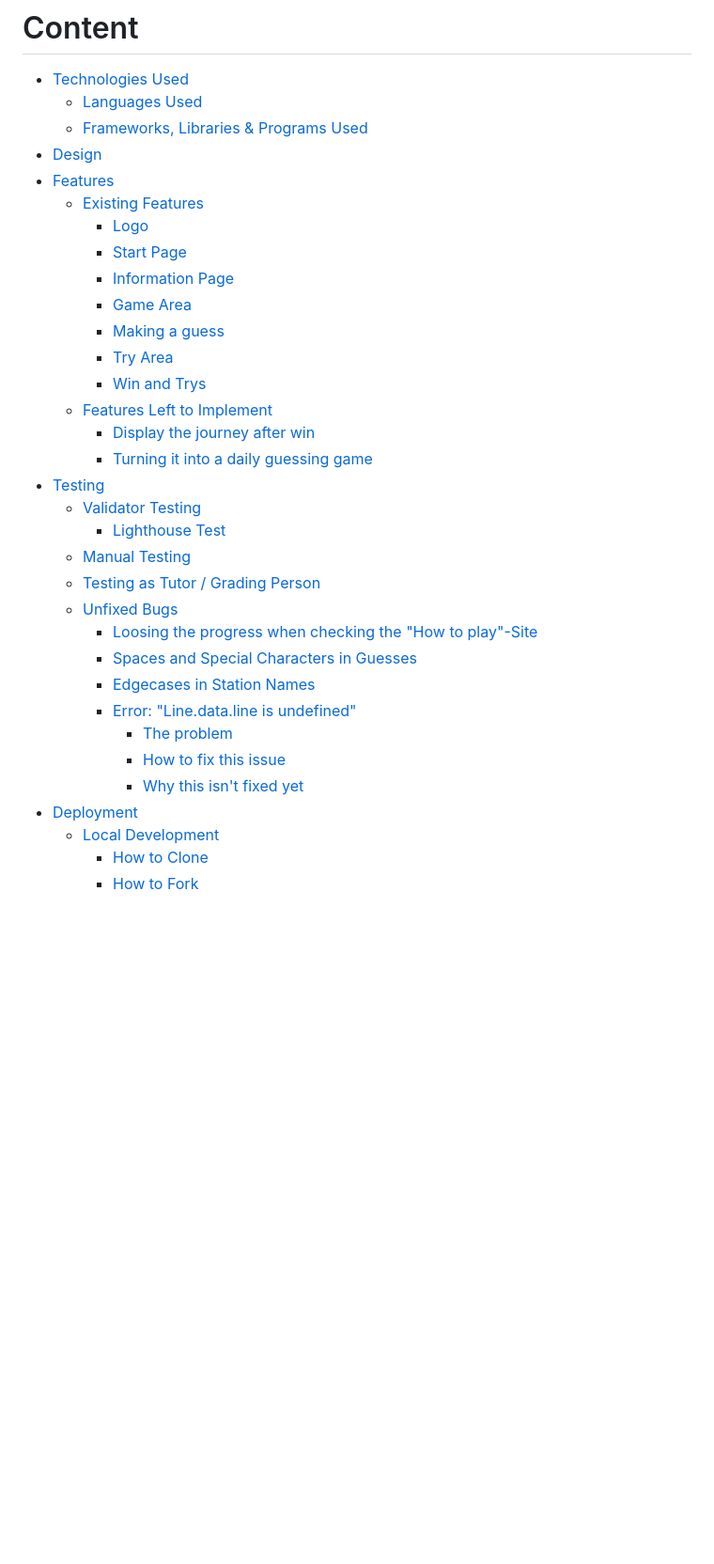
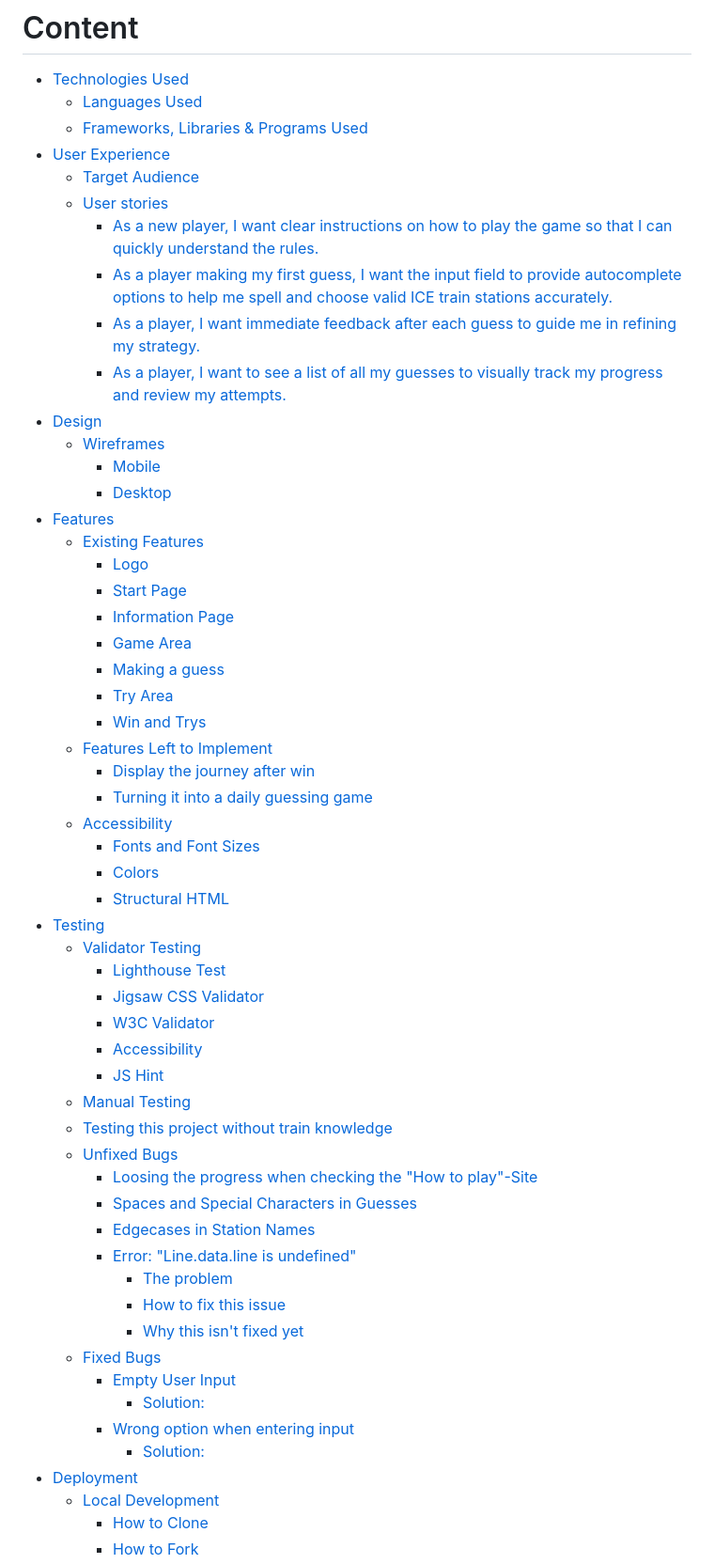
Before and after one commit to DasUnicorn/bahndle, a Markdown page: README.md, the part around the change. Shown at 94% size. Drawn GitHub-style; blank space fills up the shorter version.

Commit message:
update table of content of readme

```diff
--- a/README.md
+++ b/README.md
@@ -16,7 +16,17 @@ Check out the [live-site](https://dasunicorn.github.io/bahndle/index.html).
 - [Technologies Used](#technologies-used)
   * [Languages Used](#languages-used)
   * [Frameworks, Libraries & Programs Used](#frameworks-libraries--programs-used)
+- [User Experience](#user-experience)
+  * [Target Audience](#target-audience)
+  * [User stories](#user-stories)
+    + [As a new player, I want clear instructions on how to play the game so that I can quickly understand the rules.](#as-a-new-player-i-want-clear-instructions-on-how-to-play-the-game-so-that-i-can-quickly-understand-the-rules)
+    + [As a player making my first guess, I want the input field to provide autocomplete options to help me spell and choose valid ICE train stations accurately.](#as-a-player-making-my-first-guess-i-want-the-input-field-to-provide-autocomplete-options-to-help-me-spell-and-choose-valid-ice-train-stations-accurately)
+    + [As a player, I want immediate feedback after each guess to guide me in refining my strategy.](#as-a-player-i-want-immediate-feedback-after-each-guess-to-guide-me-in-refining-my-strategy)
+    + [As a player, I want to see a list of all my guesses to visually track my progress and review my attempts.](#as-a-player-i-want-to-see-a-list-of-all-my-guesses-to-visually-track-my-progress-and-review-my-attempts)
 - [Design](#design)
+  * [Wireframes](#wireframes)
+    + [Mobile](#mobile)
+    + [Desktop](#desktop)
 - [Features](#features)
   * [Existing Features](#existing-features)
     + [Logo](#logo)
@@ -29,11 +39,19 @@ Check out the [live-site](https://dasunicorn.github.io/bahndle/index.html).
   * [Features Left to Implement](#features-left-to-implement)
     + [Display the journey after win](#display-the-journey-after-win)
     + [Turning it into a daily guessing game](#turning-it-into-a-daily-guessing-game)
+  * [Accessibility](#accessibility)
+    + [Fonts and Font Sizes](#fonts-and-font-sizes)
+    + [Colors](#colors)
+    + [Structural HTML](#structural-html)
 - [Testing](#testing)
   * [Validator Testing](#validator-testing)
     + [Lighthouse Test](#lighthouse-test)
+    + [Jigsaw CSS Validator](#jigsaw-css-validator)
+    + [W3C Validator](#w3c-validator)
+    + [Accessibility](#accessibility-1)
+    + [JS Hint](#js-hint)
   * [Manual Testing](#manual-testing)
-  * [Testing as Tutor / Grading Person](#testing-as-tutor--grading-person)
+  * [Testing this project without train knowledge](#testing-this-project-without-train-knowledge)
   * [Unfixed Bugs](#unfixed-bugs)
     + [Loosing the progress when checking the "How to play"-Site](#loosing-the-progress-when-checking-the-how-to-play-site)
     + [Spaces and Special Characters in Guesses](#spaces-and-special-characters-in-guesses)
@@ -42,6 +60,11 @@ Check out the [live-site](https://dasunicorn.github.io/bahndle/index.html).
       - [The problem](#the-problem)
       - [How to fix this issue](#how-to-fix-this-issue)
       - [Why this isn't fixed yet](#why-this-isnt-fixed-yet)
+  * [Fixed Bugs](#fixed-bugs)
+    + [Empty User Input](#empty-user-input)
+      - [Solution:](#solution)
+    + [Wrong option when entering input](#wrong-option-when-entering-input)
+      - [Solution:](#solution-1)
 - [Deployment](#deployment)
   * [Local Development](#local-development)
     + [How to Clone](#how-to-clone)
```
